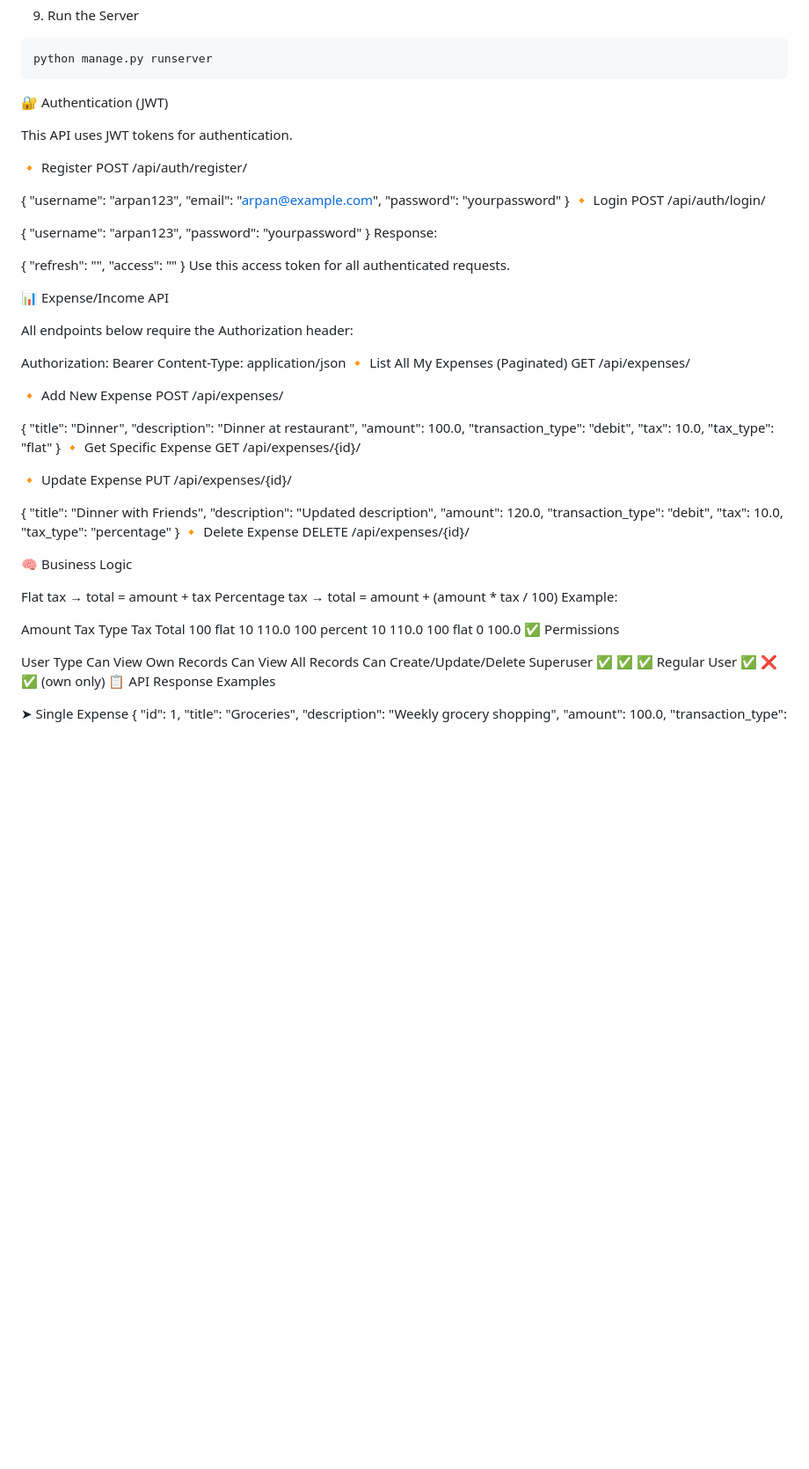
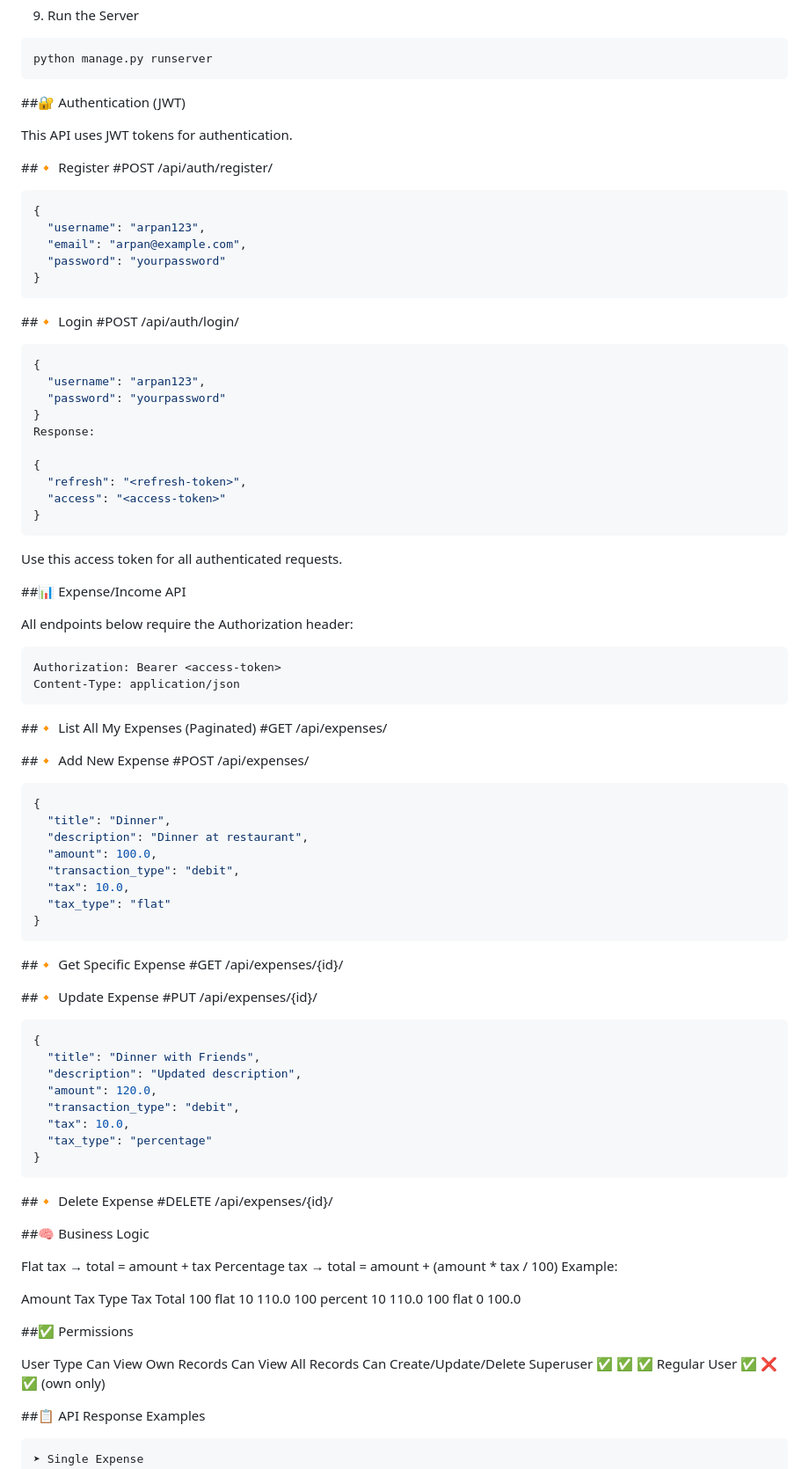
Before and after one commit to arpan-shrestha/ExpensesTracker-Using-Django, a Markdown page: README.md, the part around the change printed below. Shown: that part at 88% size. Drawn GitHub-style; blank space fills up the shorter version.

````diff
--- a/README.md
+++ b/README.md
@@ -55,21 +55,22 @@ python manage.py createsuperuser
 ```bash
 python manage.py runserver
 ```
-🔐 Authentication (JWT)
+##🔐 Authentication (JWT)
 
 This API uses JWT tokens for authentication.
 
-🔸 Register
-POST /api/auth/register/
-
+##🔸 Register
+#POST /api/auth/register/
+```json
 {
   "username": "arpan123",
   "email": "arpan@example.com",
   "password": "yourpassword"
 }
-🔸 Login
-POST /api/auth/login/
-
+```
+##🔸 Login
+#POST /api/auth/login/
+```json
 {
   "username": "arpan123",
   "password": "yourpassword"
@@ -80,20 +81,23 @@ Response:
   "refresh": "<refresh-token>",
   "access": "<access-token>"
 }
+```
 Use this access token for all authenticated requests.
 
-📊 Expense/Income API
+##📊 Expense/Income API
 
 All endpoints below require the Authorization header:
-
+```json
 Authorization: Bearer <access-token>
 Content-Type: application/json
-🔸 List All My Expenses (Paginated)
-GET /api/expenses/
+```
 
-🔸 Add New Expense
-POST /api/expenses/
+##🔸 List All My Expenses (Paginated)
+#GET /api/expenses/
 
+##🔸 Add New Expense
+#POST /api/expenses/
+```json
 {
   "title": "Dinner",
   "description": "Dinner at restaurant",
@@ -102,12 +106,13 @@ POST /api/expenses/
   "tax": 10.0,
   "tax_type": "flat"
 }
-🔸 Get Specific Expense
-GET /api/expenses/{id}/
+```
+##🔸 Get Specific Expense
+#GET /api/expenses/{id}/
 
-🔸 Update Expense
-PUT /api/expenses/{id}/
-
+##🔸 Update Expense
+#PUT /api/expenses/{id}/
+```json
 {
   "title": "Dinner with Friends",
   "description": "Updated description",
@@ -116,10 +121,11 @@ PUT /api/expenses/{id}/
   "tax": 10.0,
   "tax_type": "percentage"
 }
-🔸 Delete Expense
-DELETE /api/expenses/{id}/
+```
+##🔸 Delete Expense
+#DELETE /api/expenses/{id}/
 
-🧠 Business Logic
+##🧠 Business Logic
 
 Flat tax → total = amount + tax
 Percentage tax → total = amount + (amount * tax / 100)
@@ -129,13 +135,15 @@ Amount	Tax Type	Tax	Total
 100	flat	10	110.0
 100	percent	10	110.0
 100	flat	0	100.0
-✅ Permissions
+
+##✅ Permissions
 
 User Type	Can View Own Records	Can View All Records	Can Create/Update/Delete
 Superuser	✅	✅	✅
 Regular User	✅	❌	✅ (own only)
-📋 API Response Examples
 
+##📋 API Response Examples
+```json
 ➤ Single Expense
 {
   "id": 1,
````
Also changed, not shown: other parts of README.md (+10 -6 lines).
